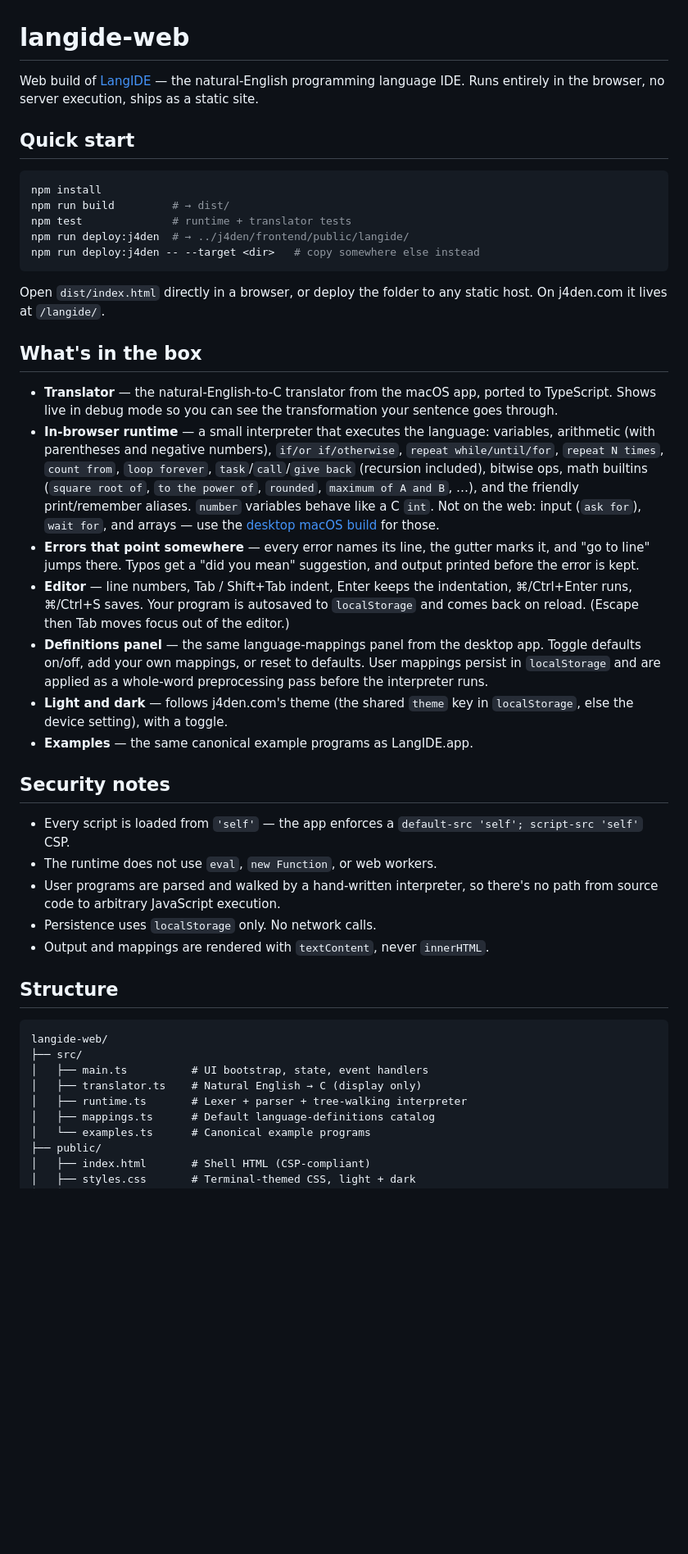
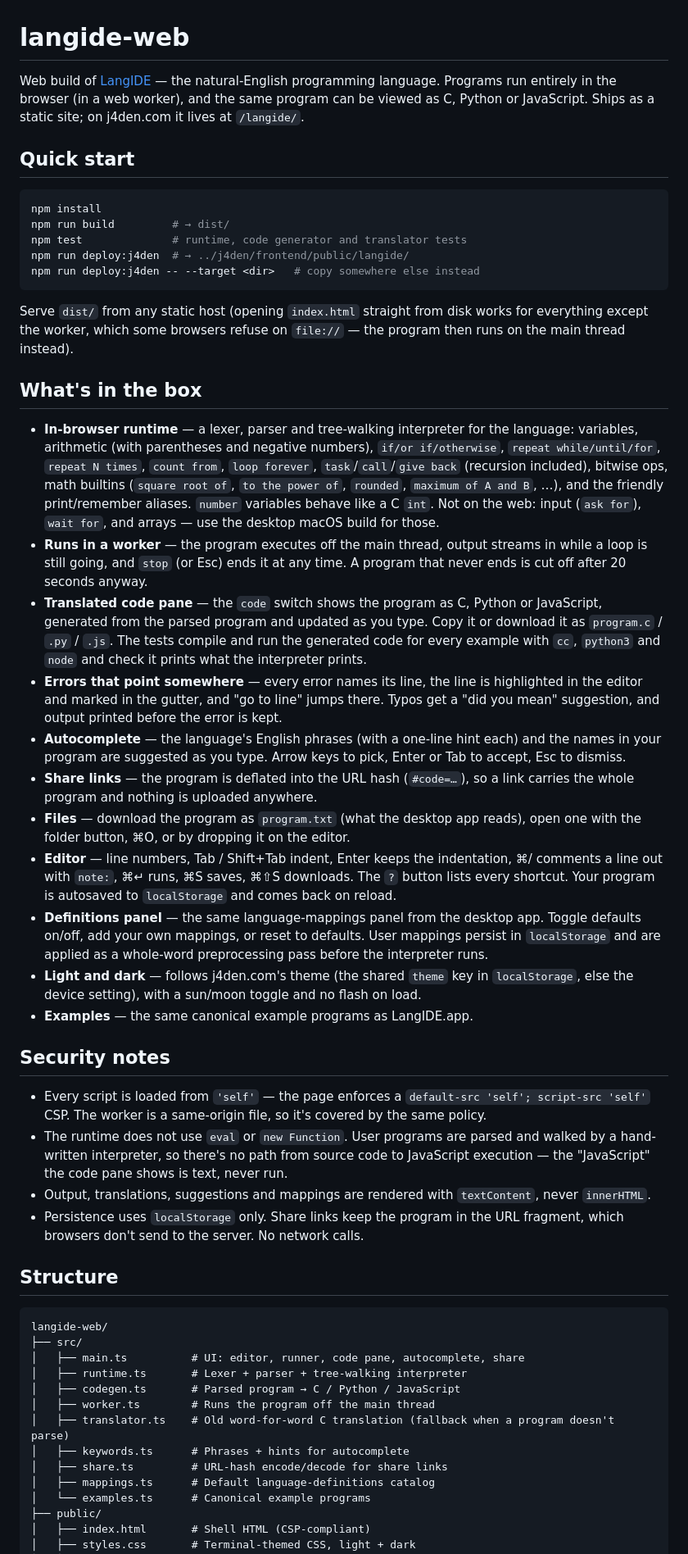
Before and after one commit to JadenB9/langide-web, a Markdown page: README.md, the part around the change. Shown at 82% size. Drawn GitHub-style; blank space fills up the shorter version.

Commit message:
README for the worker, code pane, share links and files

````diff
--- a/README.md
+++ b/README.md
@@ -1,69 +1,96 @@
 # langide-web
 
-Web build of [LangIDE](../LangIDE) — the natural-English programming language
-IDE. Runs entirely in the browser, no server execution, ships as a
-static site.
+Web build of [LangIDE](https://github.com/JadenB9/LangIDE) — the natural-English
+programming language. Programs run entirely in the browser (in a web
+worker), and the same program can be viewed as C, Python or JavaScript.
+Ships as a static site; on j4den.com it lives at `/langide/`.
 
 ## Quick start
 
 ```bash
 npm install
 npm run build         # → dist/
-npm test              # runtime + translator tests
+npm test              # runtime, code generator and translator tests
 npm run deploy:j4den  # → ../j4den/frontend/public/langide/
 npm run deploy:j4den -- --target <dir>   # copy somewhere else instead
 ```
 
-Open `dist/index.html` directly in a browser, or deploy the folder to any
-static host. On j4den.com it lives at `/langide/`.
+Serve `dist/` from any static host (opening `index.html` straight from
+disk works for everything except the worker, which some browsers refuse
+on `file://` — the program then runs on the main thread instead).
 
 ## What's in the box
 
-- **Translator** — the natural-English-to-C translator from the macOS app,
-  ported to TypeScript. Shows live in debug mode so you can see the
-  transformation your sentence goes through.
-- **In-browser runtime** — a small interpreter that executes the language:
-  variables, arithmetic (with parentheses and negative numbers),
-  `if/or if/otherwise`, `repeat while/until/for`, `repeat N times`,
-  `count from`, `loop forever`, `task`/`call`/`give back` (recursion
-  included), bitwise ops, math builtins (`square root of`, `to the power
-  of`, `rounded`, `maximum of A and B`, …), and the friendly
-  print/remember aliases. `number` variables behave like a C `int`.
-  Not on the web: input (`ask for`), `wait for`, and arrays — use the
-  [desktop macOS build](../LangIDE) for those.
-- **Errors that point somewhere** — every error names its line, the
-  gutter marks it, and "go to line" jumps there. Typos get a "did you
-  mean" suggestion, and output printed before the error is kept.
+- **In-browser runtime** — a lexer, parser and tree-walking interpreter
+  for the language: variables, arithmetic (with parentheses and negative
+  numbers), `if/or if/otherwise`, `repeat while/until/for`, `repeat N
+  times`, `count from`, `loop forever`, `task`/`call`/`give back`
+  (recursion included), bitwise ops, math builtins (`square root of`, `to
+  the power of`, `rounded`, `maximum of A and B`, …), and the friendly
+  print/remember aliases. `number` variables behave like a C `int`. Not
+  on the web: input (`ask for`), `wait for`, and arrays — use the desktop
+  macOS build for those.
+- **Runs in a worker** — the program executes off the main thread, output
+  streams in while a loop is still going, and `stop` (or Esc) ends it at
+  any time. A program that never ends is cut off after 20 seconds anyway.
+- **Translated code pane** — the `code` switch shows the program as C,
+  Python or JavaScript, generated from the parsed program and updated as
+  you type. Copy it or download it as `program.c` / `.py` / `.js`. The
+  tests compile and run the generated code for every example with `cc`,
+  `python3` and `node` and check it prints what the interpreter prints.
+- **Errors that point somewhere** — every error names its line, the line
+  is highlighted in the editor and marked in the gutter, and "go to line"
+  jumps there. Typos get a "did you mean" suggestion, and output printed
+  before the error is kept.
+- **Autocomplete** — the language's English phrases (with a one-line hint
+  each) and the names in your program are suggested as you type. Arrow
+  keys to pick, Enter or Tab to accept, Esc to dismiss.
+- **Share links** — the program is deflated into the URL hash
+  (`#code=…`), so a link carries the whole program and nothing is
+  uploaded anywhere.
+- **Files** — download the program as `program.txt` (what the desktop app
+  reads), open one with the folder button, ⌘O, or by dropping it on the
+  editor.
 - **Editor** — line numbers, Tab / Shift+Tab indent, Enter keeps the
-  indentation, ⌘/Ctrl+Enter runs, ⌘/Ctrl+S saves. Your program is
-  autosaved to `localStorage` and comes back on reload. (Escape then Tab
-  moves focus out of the editor.)
+  indentation, ⌘/ comments a line out with `note:`, ⌘↵ runs, ⌘S saves,
+  ⌘⇧S downloads. The `?` button lists every shortcut. Your program is
+  autosaved to `localStorage` and comes back on reload.
 - **Definitions panel** — the same language-mappings panel from the
   desktop app. Toggle defaults on/off, add your own mappings, or reset
   to defaults. User mappings persist in `localStorage` and are applied
   as a whole-word preprocessing pass before the interpreter runs.
 - **Light and dark** — follows j4den.com's theme (the shared `theme`
-  key in `localStorage`, else the device setting), with a toggle.
+  key in `localStorage`, else the device setting), with a sun/moon
+  toggle and no flash on load.
 - **Examples** — the same canonical example programs as LangIDE.app.
 
 ## Security notes
 
-- Every script is loaded from `'self'` — the app enforces a
-  `default-src 'self'; script-src 'self'` CSP.
-- The runtime does not use `eval`, `new Function`, or web workers.
-- User programs are parsed and walked by a hand-written interpreter, so
-  there's no path from source code to arbitrary JavaScript execution.
-- Persistence uses `localStorage` only. No network calls.
-- Output and mappings are rendered with `textContent`, never `innerHTML`.
+- Every script is loaded from `'self'` — the page enforces a
+  `default-src 'self'; script-src 'self'` CSP. The worker is a same-origin
+  file, so it's covered by the same policy.
+- The runtime does not use `eval` or `new Function`. User programs are
+  parsed and walked by a hand-written interpreter, so there's no path
+  from source code to JavaScript execution — the "JavaScript" the code
+  pane shows is text, never run.
+- Output, translations, suggestions and mappings are rendered with
+  `textContent`, never `innerHTML`.
+- Persistence uses `localStorage` only. Share links keep the program in
+  the URL fragment, which browsers don't send to the server. No network
+  calls.
 
 ## Structure
 
 ```
 langide-web/
 ├── src/
-│   ├── main.ts          # UI bootstrap, state, event handlers
-│   ├── translator.ts    # Natural English → C (display only)
+│   ├── main.ts          # UI: editor, runner, code pane, autocomplete, share
 │   ├── runtime.ts       # Lexer + parser + tree-walking interpreter
+│   ├── codegen.ts       # Parsed program → C / Python / JavaScript
+│   ├── worker.ts        # Runs the program off the main thread
+│   ├── translator.ts    # Old word-for-word C translation (fallback when a program doesn't parse)
+│   ├── keywords.ts      # Phrases + hints for autocomplete
+│   ├── share.ts         # URL-hash encode/decode for share links
 │   ├── mappings.ts      # Default language-definitions catalog
 │   └── examples.ts      # Canonical example programs
 ├── public/
````
